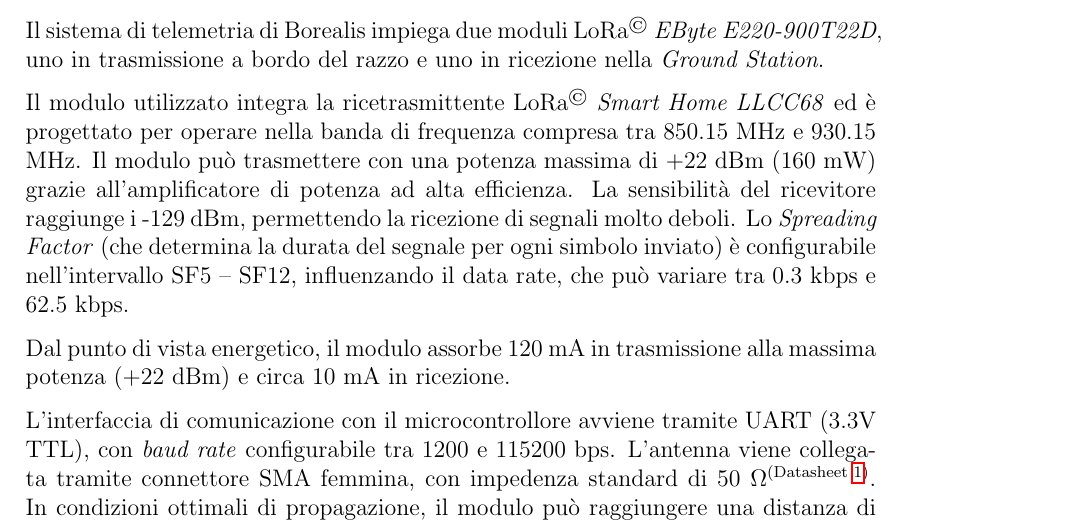
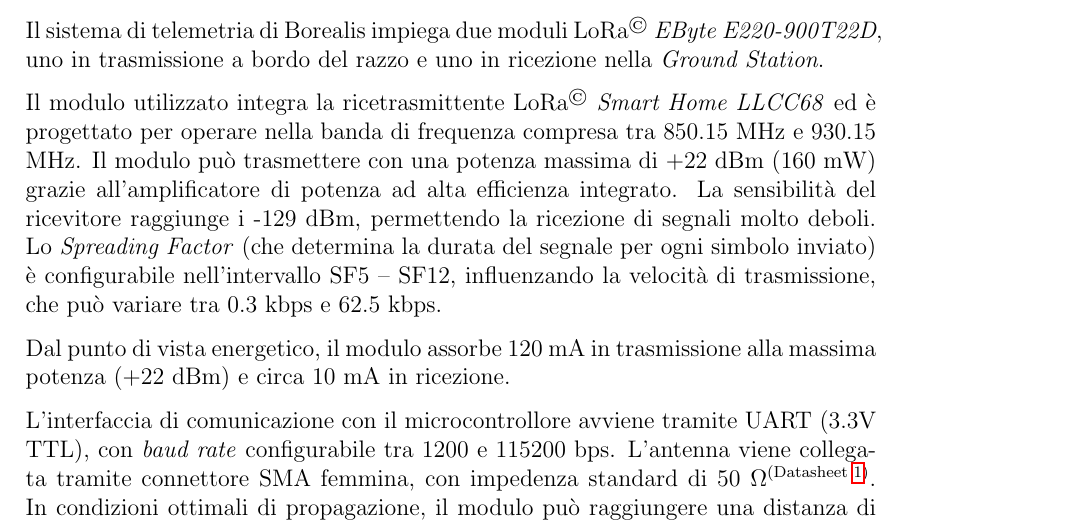
Before and after one commit to aleemont1/bachelor-thesis, a LaTeX book (tesi/tesi.tex): part of page 19 of 40, cut so that both start at the same text. Compiled offline with pdfLaTeX.

Commit message:
Minor improvements in text

```diff
--- a/tesi/tesi.tex
+++ b/tesi/tesi.tex
@@ -361,12 +361,12 @@
 \emph{Smart Home LLCC68} ed è progettato per operare nella banda
 di frequenza compresa tra 850.15 MHz e 930.15 MHz.
 Il modulo può trasmettere con una potenza massima di +22 dBm (160 mW) grazie
-all'amplificatore di potenza ad alta efficienza.
+all'amplificatore di potenza ad alta efficienza integrato.
 La sensibilità del ricevitore raggiunge i -129 dBm, permettendo la ricezione di
 segnali molto deboli.
 Lo \emph{Spreading Factor} (che determina la durata del segnale per ogni simbolo
-inviato) è configurabile nell’intervallo SF5 – SF12, influenzando il data rate,
-che può variare tra 0.3 kbps e 62.5 kbps.
+inviato) è configurabile nell’intervallo SF5 – SF12, influenzando la velocità di
+trasmissione, che può variare tra 0.3 kbps e 62.5 kbps.
 
 Dal punto di vista energetico, il modulo assorbe 120 mA in trasmissione alla
 massima potenza (+22 dBm) e circa 10 mA in ricezione.
```
